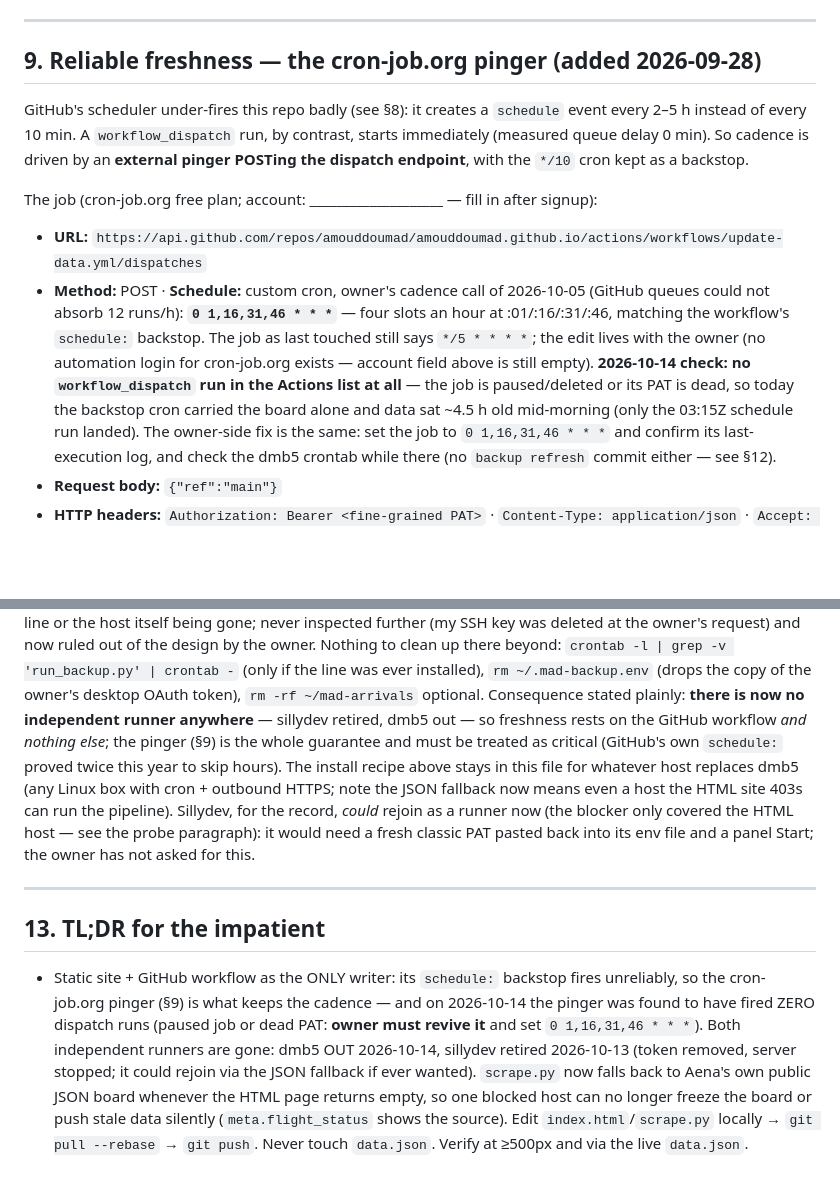
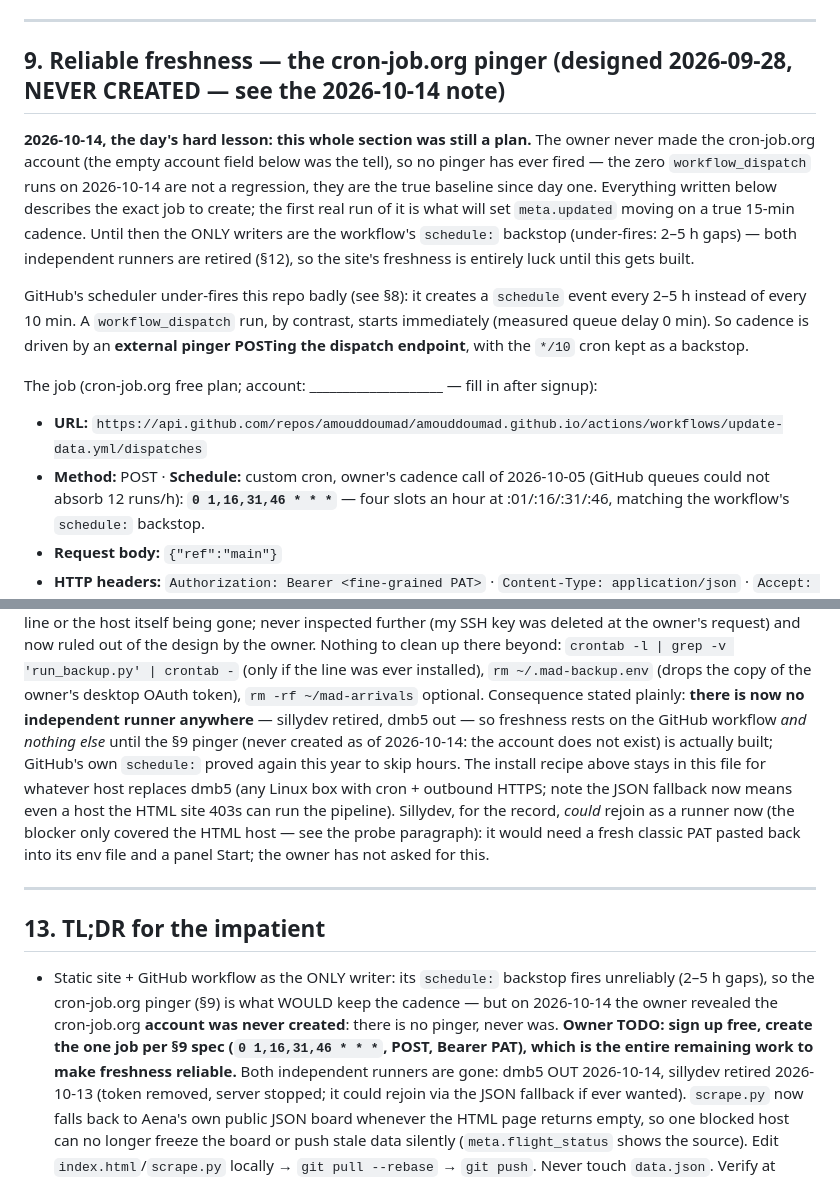
Before and after one commit to amouddoumad/amouddoumad.github.io, a Markdown page: HANDOFF.md, 2 parts joined by grey strips. GitHub-like rendering; blank space fills up the shorter version.

Commit message:
HANDOFF: pinger was never built — cron-job.org account never created (owner 2026-10-14); plan text kept as the build spec

```diff
--- a/HANDOFF.md
+++ b/HANDOFF.md
@@ -256,7 +256,16 @@ real-time maps are NOT cached — they refresh on every run.)
 
 ---
 
-## 9. Reliable freshness — the cron-job.org pinger (added 2026-09-28)
+## 9. Reliable freshness — the cron-job.org pinger (designed 2026-09-28, NEVER CREATED — see the 2026-10-14 note)
+
+**2026-10-14, the day's hard lesson: this whole section was still a plan.** The
+owner never made the cron-job.org account (the empty account field below was the
+tell), so no pinger has ever fired — the zero `workflow_dispatch` runs on 2026-10-14
+are not a regression, they are the true baseline since day one. Everything written
+below describes the exact job to create; the first real run of it is what will set
+`meta.updated` moving on a true 15-min cadence. Until then the ONLY writers are the
+workflow's `schedule:` backstop (under-fires: 2–5 h gaps) — both independent runners
+are retired (§12), so the site's freshness is entirely luck until this gets built.
 
 GitHub's scheduler under-fires this repo badly (see §8): it creates a `schedule` event
 every 2–5 h instead of every 10 min. A `workflow_dispatch` run, by contrast, starts
@@ -268,15 +277,7 @@ The job (cron-job.org free plan; account: ____________________ — fill in after
 - **URL:** `https://api.github.com/repos/amouddoumad/amouddoumad.github.io/actions/workflows/update-data.yml/dispatches`
 - **Method:** POST · **Schedule:** custom cron, owner's cadence call of 2026-10-05
   (GitHub queues could not absorb 12 runs/h): **`0 1,16,31,46 * * *`** — four slots
-  an hour at :01/:16/:31/:46, matching the workflow's `schedule:` backstop. The job
-  as last touched still says `*/5 * * * *`; the edit lives with the owner (no
-  automation login for cron-job.org exists — account field above is still empty).
-  **2026-10-14 check: no `workflow_dispatch` run in the Actions list at all** — the
-  job is paused/deleted or its PAT is dead, so today the backstop cron carried the
-  board alone and data sat ~4.5 h old mid-morning (only the 03:15Z schedule run
-  landed). The owner-side fix is the same: set the job to `0 1,16,31,46 * * *` and
-  confirm its last-execution log, and check the dmb5 crontab while there (no
-  `backup refresh` commit either — see §12).
+  an hour at :01/:16/:31/:46, matching the workflow's `schedule:` backstop.
 - **Request body:** `{"ref":"main"}`
 - **HTTP headers:** `Authorization: Bearer <fine-grained PAT>` ·
   `Content-Type: application/json` · `Accept: application/vnd.github+json`
@@ -553,9 +554,9 @@ Nothing to clean up there beyond: `crontab -l | grep -v 'run_backup.py' | cronta
 (only if the line was ever installed), `rm ~/.mad-backup.env` (drops the copy of the
 owner's desktop OAuth token), `rm -rf ~/mad-arrivals` optional. Consequence stated
 plainly: **there is now no independent runner anywhere** — sillydev retired, dmb5
-out — so freshness rests on the GitHub workflow *and nothing else*; the pinger (§9)
-is the whole guarantee and must be treated as critical (GitHub's own `schedule:`
-proved twice this year to skip hours). The install recipe above stays in this file
+out — so freshness rests on the GitHub workflow *and nothing else* until the §9
+pinger (never created as of 2026-10-14: the account does not exist) is actually
+built; GitHub's own `schedule:` proved again this year to skip hours. The install recipe above stays in this file
 for whatever host replaces dmb5 (any Linux box with cron + outbound HTTPS; note the
 JSON fallback now means even a host the HTML site 403s can run the pipeline).
 Sillydev, for the record, *could* rejoin as a runner now (the blocker only covered
@@ -566,9 +567,11 @@ back into its env file and a panel Start; the owner has not asked for this.
 
 ## 13. TL;DR for the impatient
 - Static site + GitHub workflow as the ONLY writer: its `schedule:` backstop fires
-  unreliably, so the cron-job.org pinger (§9) is what keeps the cadence — and on
-  2026-10-14 the pinger was found to have fired ZERO dispatch runs (paused job or
-  dead PAT: **owner must revive it** and set `0 1,16,31,46 * * *`). Both independent
+  unreliably (2–5 h gaps), so the cron-job.org pinger (§9) is what WOULD keep the
+  cadence — but on 2026-10-14 the owner revealed the cron-job.org **account was
+  never created**: there is no pinger, never was. **Owner TODO: sign up free, create
+  the one job per §9 spec (`0 1,16,31,46 * * *`, POST, Bearer PAT), which is the
+  entire remaining work to make freshness reliable.** Both independent
   runners are gone: dmb5 OUT 2026-10-14, sillydev retired 2026-10-13 (token removed,
   server stopped; it could rejoin via the JSON fallback if ever wanted). `scrape.py`
   now falls back to Aena's own public JSON board whenever the HTML page returns
```
